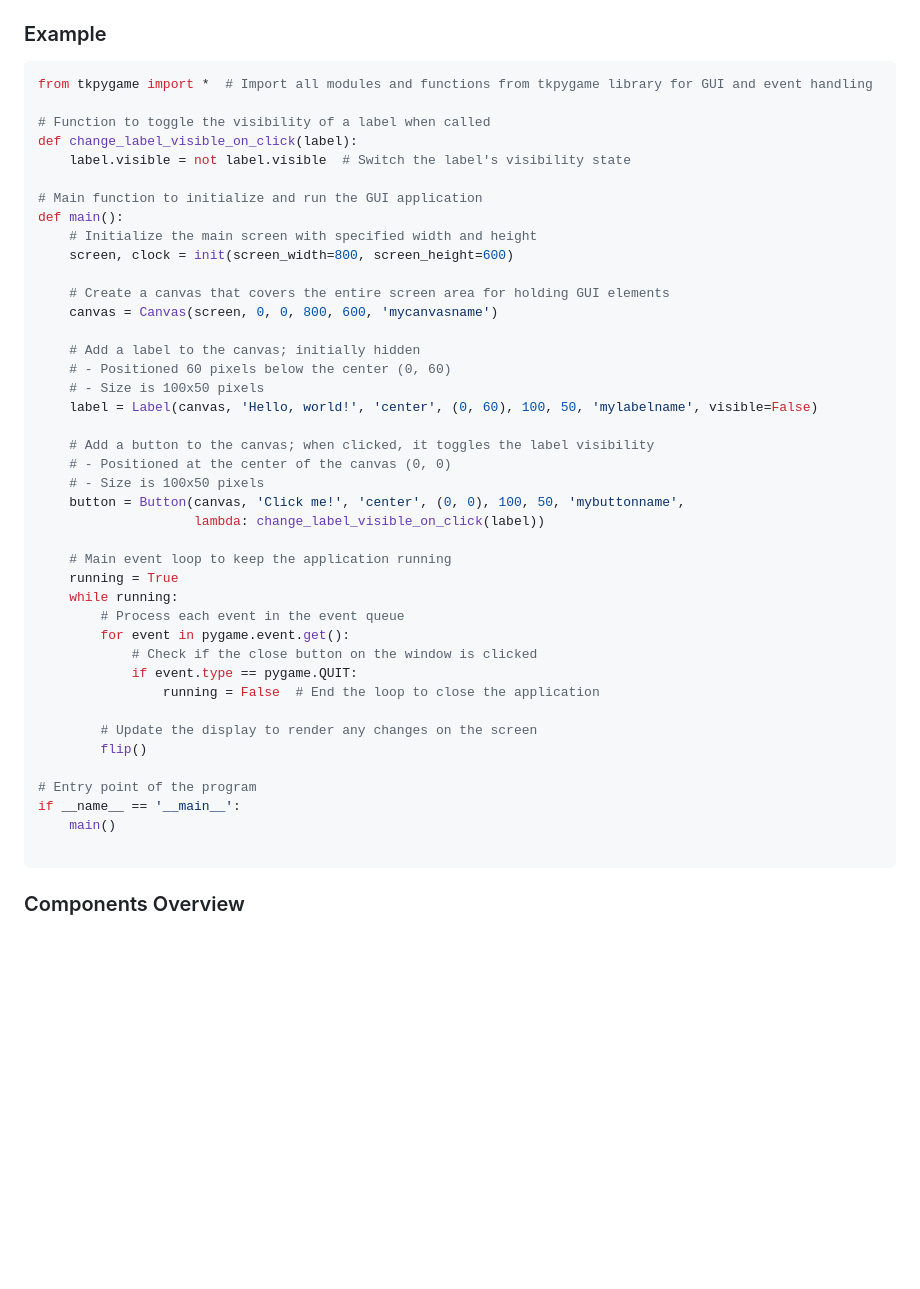
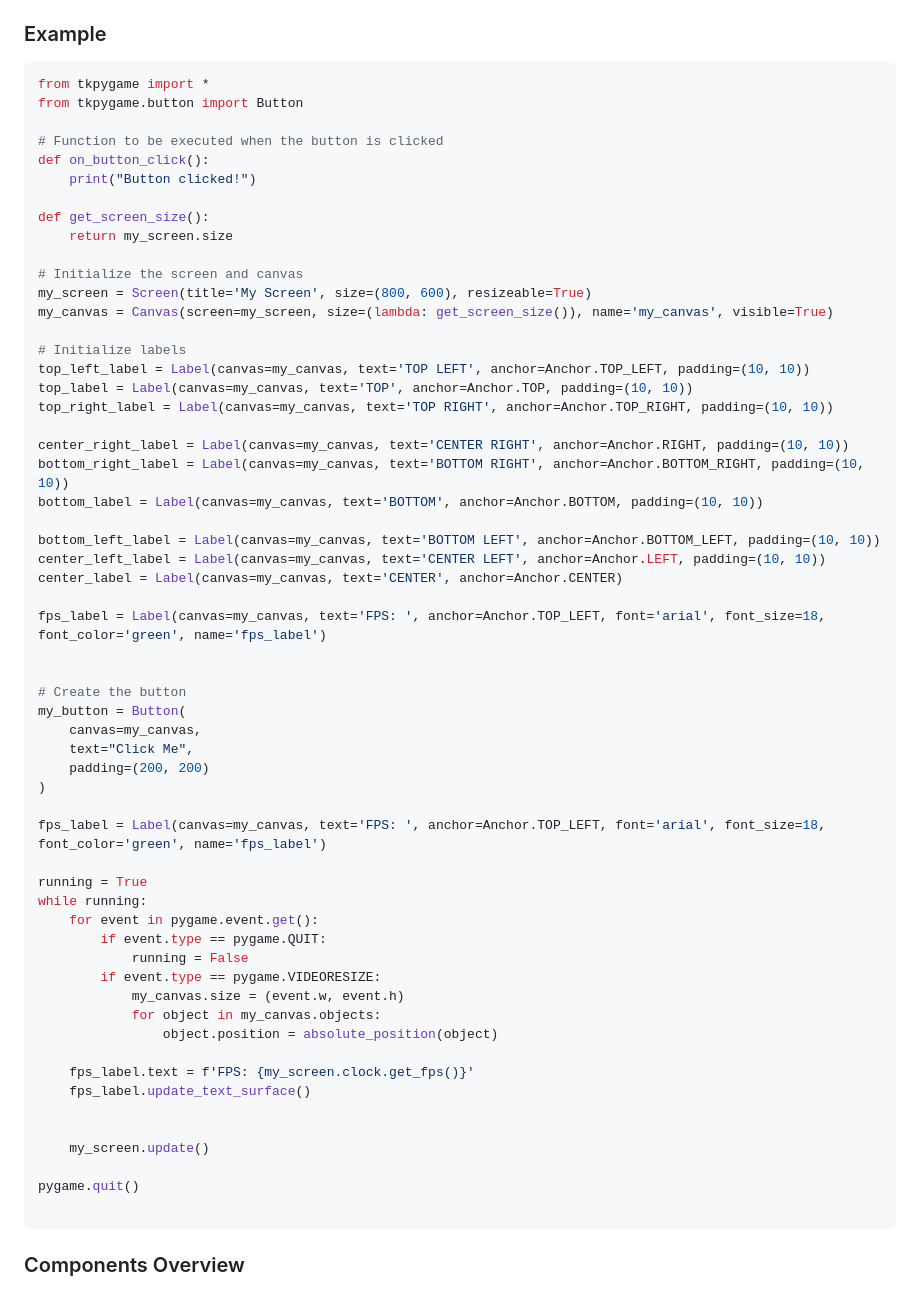
Before and after one commit to Lexxnl/tkpygame, a Markdown page: README.md, the part around the change. GitHub-like rendering; blank space fills up the shorter version.

````diff
--- a/README.md
+++ b/README.md
@@ -33,46 +33,62 @@ Here's a quick example to get you started. This assumes you have installed `tkpy
 ### Example
 
 ```python
-from tkpygame import *  # Import all modules and functions from tkpygame library for GUI and event handling
+from tkpygame import *
+from tkpygame.button import Button
 
-# Function to toggle the visibility of a label when called
-def change_label_visible_on_click(label):
-    label.visible = not label.visible  # Switch the label's visibility state
+# Function to be executed when the button is clicked
+def on_button_click():
+    print("Button clicked!")
 
-# Main function to initialize and run the GUI application
-def main():
-    # Initialize the main screen with specified width and height
-    screen, clock = init(screen_width=800, screen_height=600)
+def get_screen_size():
+    return my_screen.size
 
-    # Create a canvas that covers the entire screen area for holding GUI elements
-    canvas = Canvas(screen, 0, 0, 800, 600, 'mycanvasname')
+# Initialize the screen and canvas
+my_screen = Screen(title='My Screen', size=(800, 600), resizeable=True)
+my_canvas = Canvas(screen=my_screen, size=(lambda: get_screen_size()), name='my_canvas', visible=True)
 
-    # Add a label to the canvas; initially hidden
-    # - Positioned 60 pixels below the center (0, 60)
-    # - Size is 100x50 pixels
-    label = Label(canvas, 'Hello, world!', 'center', (0, 60), 100, 50, 'mylabelname', visible=False)
+# Initialize labels
+top_left_label = Label(canvas=my_canvas, text='TOP LEFT', anchor=Anchor.TOP_LEFT, padding=(10, 10))
+top_label = Label(canvas=my_canvas, text='TOP', anchor=Anchor.TOP, padding=(10, 10))
+top_right_label = Label(canvas=my_canvas, text='TOP RIGHT', anchor=Anchor.TOP_RIGHT, padding=(10, 10))
 
-    # Add a button to the canvas; when clicked, it toggles the label visibility
-    # - Positioned at the center of the canvas (0, 0)
-    # - Size is 100x50 pixels
-    button = Button(canvas, 'Click me!', 'center', (0, 0), 100, 50, 'mybuttonname',
-                    lambda: change_label_visible_on_click(label))
+center_right_label = Label(canvas=my_canvas, text='CENTER RIGHT', anchor=Anchor.RIGHT, padding=(10, 10))
+bottom_right_label = Label(canvas=my_canvas, text='BOTTOM RIGHT', anchor=Anchor.BOTTOM_RIGHT, padding=(10, 10))
+bottom_label = Label(canvas=my_canvas, text='BOTTOM', anchor=Anchor.BOTTOM, padding=(10, 10))
 
-    # Main event loop to keep the application running
-    running = True
-    while running:
-        # Process each event in the event queue
-        for event in pygame.event.get():
-            # Check if the close button on the window is clicked
-            if event.type == pygame.QUIT:
-                running = False  # End the loop to close the application
+bottom_left_label = Label(canvas=my_canvas, text='BOTTOM LEFT', anchor=Anchor.BOTTOM_LEFT, padding=(10, 10))
+center_left_label = Label(canvas=my_canvas, text='CENTER LEFT', anchor=Anchor.LEFT, padding=(10, 10))
+center_label = Label(canvas=my_canvas, text='CENTER', anchor=Anchor.CENTER)
 
-        # Update the display to render any changes on the screen
-        flip()
+fps_label = Label(canvas=my_canvas, text='FPS: ', anchor=Anchor.TOP_LEFT, font='arial', font_size=18, font_color='green', name='fps_label')
 
-# Entry point of the program
-if __name__ == '__main__':
-    main()
+
+# Create the button
+my_button = Button(
+    canvas=my_canvas,
+    text="Click Me",
+    padding=(200, 200)
+)
+
+fps_label = Label(canvas=my_canvas, text='FPS: ', anchor=Anchor.TOP_LEFT, font='arial', font_size=18, font_color='green', name='fps_label')
+
+running = True
+while running:
+    for event in pygame.event.get():
+        if event.type == pygame.QUIT:
+            running = False
+        if event.type == pygame.VIDEORESIZE:
+            my_canvas.size = (event.w, event.h)
+            for object in my_canvas.objects:
+                object.position = absolute_position(object)
+
+    fps_label.text = f'FPS: {my_screen.clock.get_fps()}'
+    fps_label.update_text_surface()
+
+
+    my_screen.update()
+
+pygame.quit()
 
 ```
 
````
